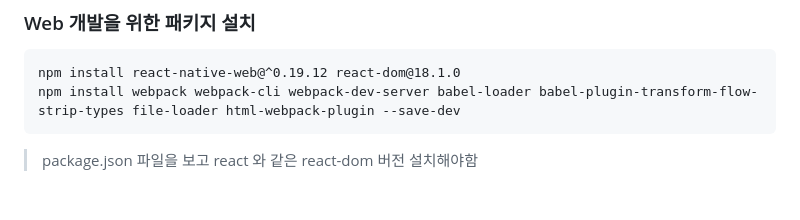
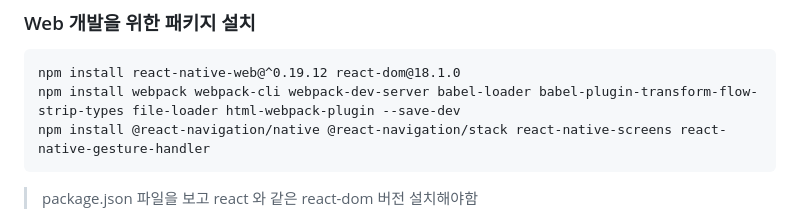
Before and after one commit to yi5oyu/react-native, a Markdown page: README.md, the part around the change. Drawn GitHub-style; blank space fills up the shorter version.

```diff
--- a/README.md
+++ b/README.md
@@ -23,6 +23,7 @@ VCS
 ### Web 개발을 위한 패키지 설치
     npm install react-native-web@^0.19.12 react-dom@18.1.0
     npm install webpack webpack-cli webpack-dev-server babel-loader babel-plugin-transform-flow-strip-types file-loader html-webpack-plugin --save-dev
+    npm install @react-navigation/native @react-navigation/stack react-native-screens react-native-gesture-handler
 
 > package.json 파일을 보고 react 와 같은 react-dom 버전 설치해야함
 
```
